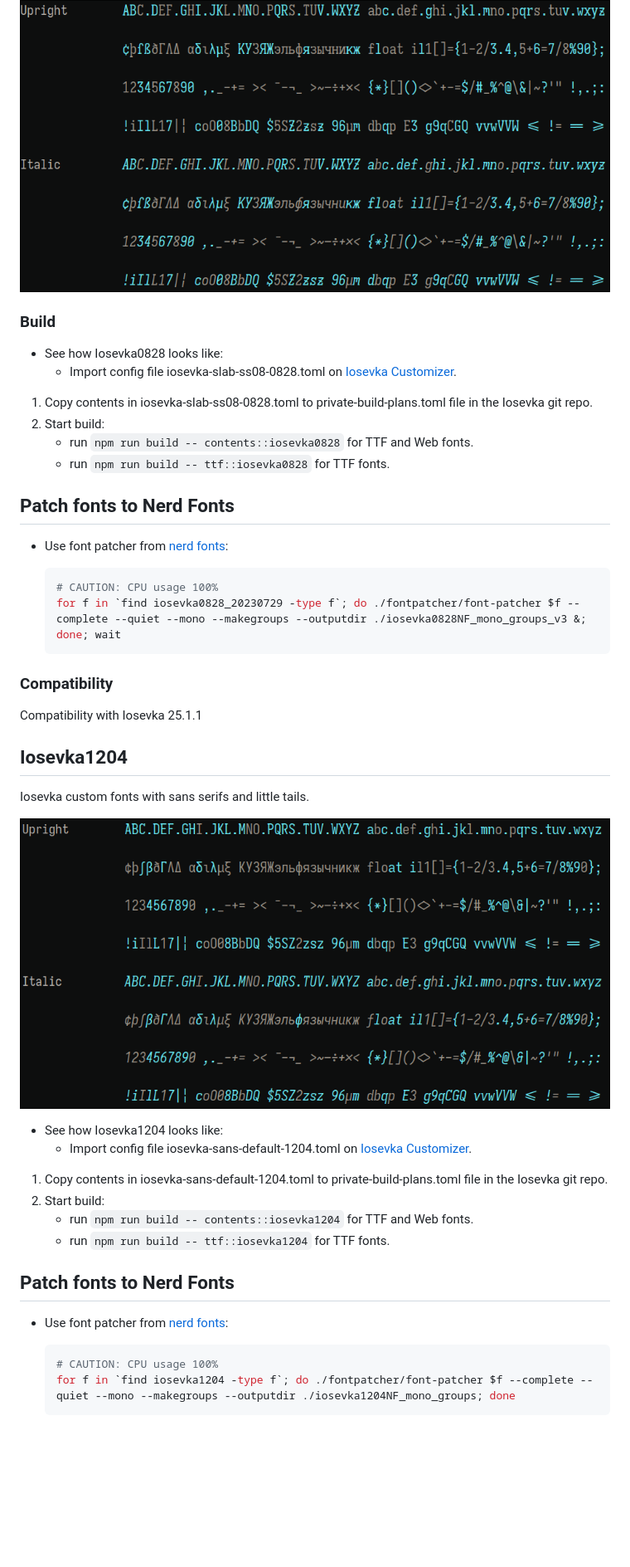
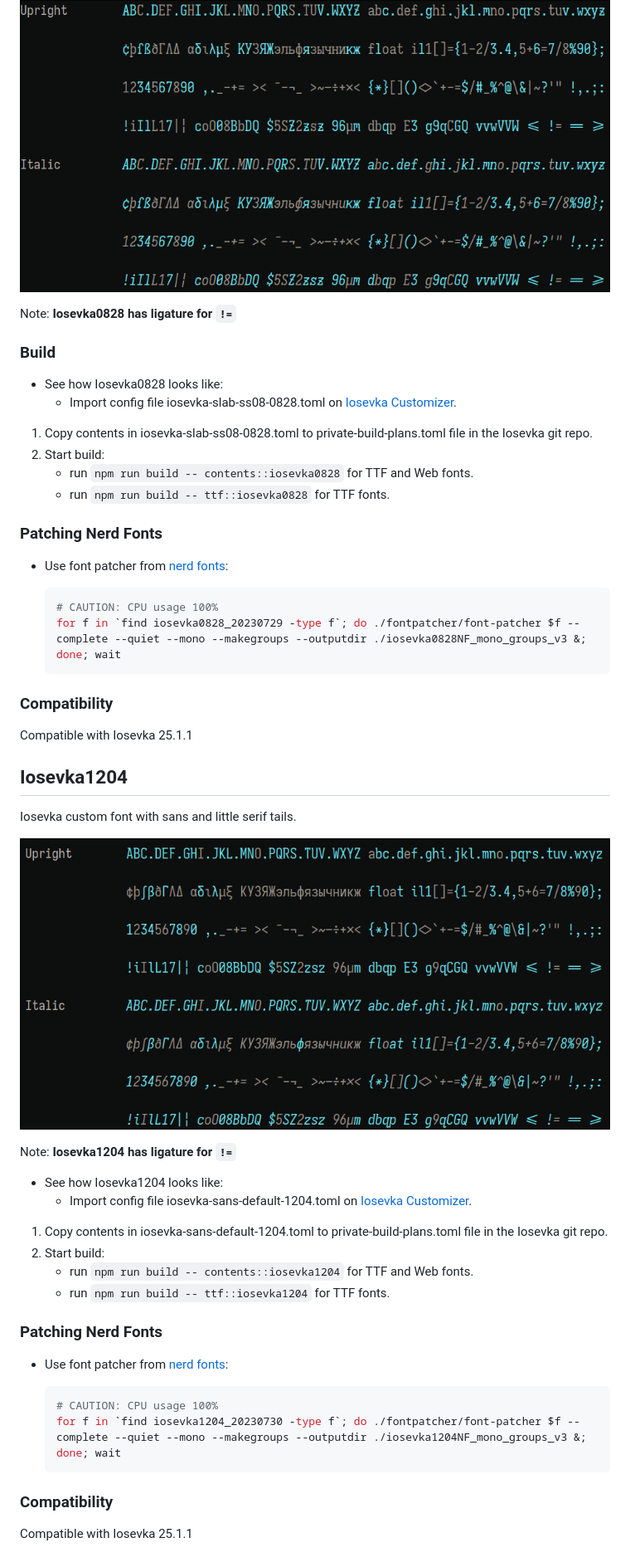
Before and after one commit to realth000/config, a Markdown page: 000-fonts/README.md, the part around one of its changes. Shown at 83% size. Drawn GitHub-style; pictures changed too: 000-fonts/iosevka-sans-default-1204.png; blank space fills up the shorter version.

Commit message:
Update Iosevka1204 font config
Compatiable with Iosevka 25.1.1

````diff
--- a/000-fonts/README.md
+++ b/000-fonts/README.md
@@ -6,5 +6,7 @@ Iosevka custom fonts with slab serifs.
 
 ![overview](./iosevka-slab-ss08-0828.png)
+
+Note: **Iosevka0828 has ligature for `!=`**
 
 ### Build
 
@@ -16,7 +18,7 @@ Iosevka custom fonts with slab serifs.
    * run `npm run build -- contents::iosevka0828` for TTF and Web fonts.
    * run `npm run build -- ttf::iosevka0828` for TTF fonts.
 
-## Patch fonts to Nerd Fonts
+### Patching Nerd Fonts
 
 * Use font patcher from [nerd fonts](https://github.com/ryanoasis/nerd-fonts/):
 
@@ -27,13 +29,15 @@ Iosevka custom fonts with slab serifs.
 
 ### Compatibility
 
-Compatibility with Iosevka 25.1.1
+Compatible with Iosevka 25.1.1
 
 ## Iosevka1204
 
-Iosevka custom fonts with sans serifs and little tails.
+Iosevka custom font with sans and little serif tails.
 
 ![overview](./iosevka-sans-default-1204.png)
+
+Note: **Iosevka1204 has ligature for `!=`**
 
 * See how Iosevka1204 looks like:
   * Import config file iosevka-sans-default-1204.toml on [Iosevka Customizer](https://typeof.net/Iosevka/customizer).
@@ -43,11 +47,15 @@ Iosevka custom fonts with sans serifs and little tails.
    * run `npm run build -- contents::iosevka1204` for TTF and Web fonts.
    * run `npm run build -- ttf::iosevka1204` for TTF fonts.
 
-## Patch fonts to Nerd Fonts
+### Patching Nerd Fonts
 
 * Use font patcher from [nerd fonts](https://github.com/ryanoasis/nerd-fonts/):
 
   ``` bash
   # CAUTION: CPU usage 100%
-  for f in `find iosevka1204 -type f`; do ./fontpatcher/font-patcher $f --complete --quiet --mono --makegroups --outputdir ./iosevka1204NF_mono_groups; done
+  for f in `find iosevka1204_20230730 -type f`; do ./fontpatcher/font-patcher $f --complete --quiet --mono --makegroups --outputdir ./iosevka1204NF_mono_groups_v3 &; done; wait
   ```
+
+### Compatibility
+
+Compatible with Iosevka 25.1.1
````
Also changed, not shown: other parts of 000-fonts/README.md (+1 -1 lines), 1 other file.
